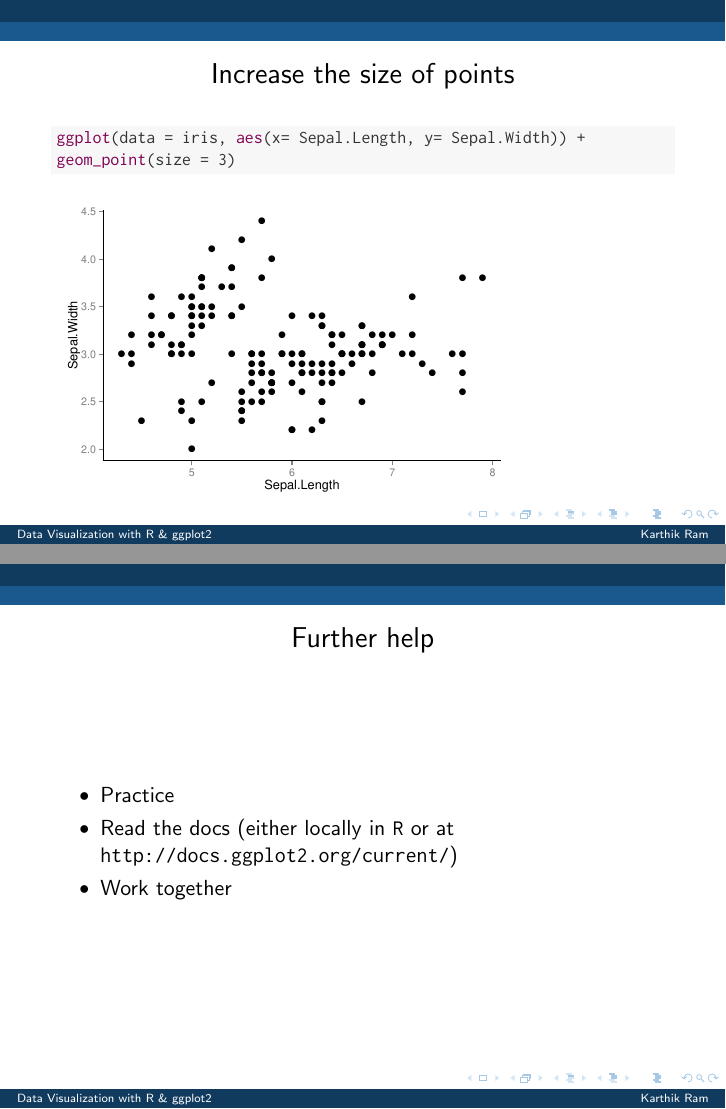
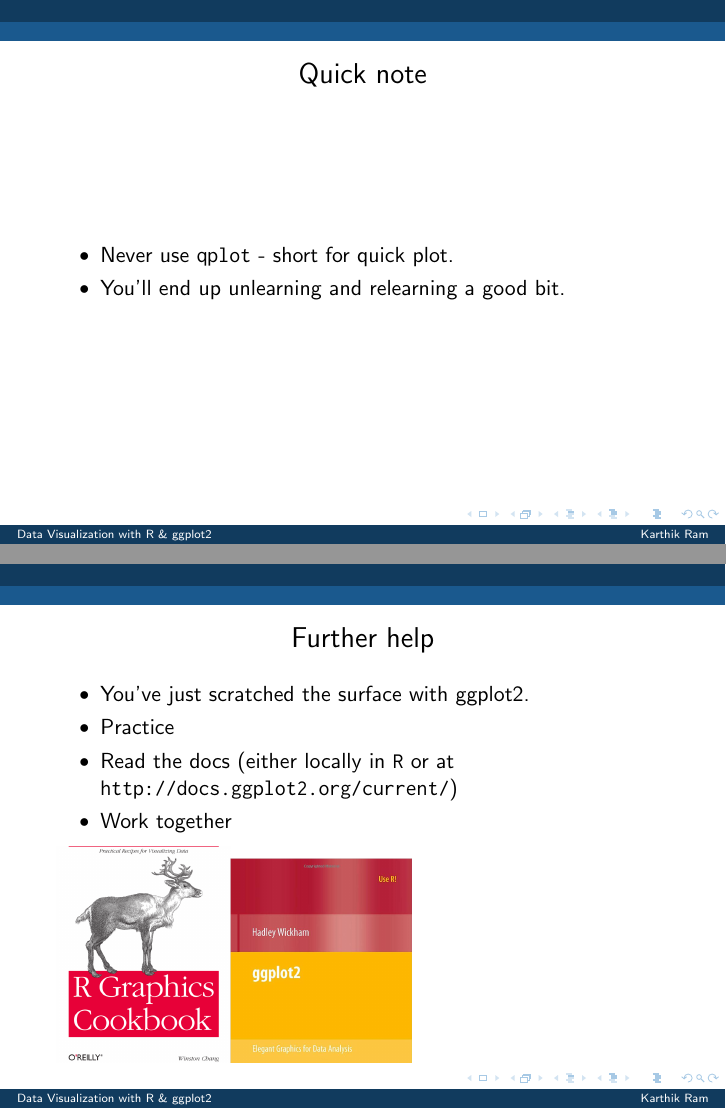
Before and after one commit to karthik/ggplot-lecture, LaTeX slides (ggplot.tex): pages 13 and 64 of 64 before the commit and pages 13 and 65 of 65 after it, joined at a grey line. The pictures show the PDF file ggplot.pdf that the author committed with the source.

```diff
--- a/ggplot.tex
+++ b/ggplot.tex
@@ -224,8 +218,19 @@
 \item Then add layers of geometric objects, statistical models, and panels.
 \end{itemize}
 \end{frame}
+
 % --------------------------------------------------------------
-% Template
+\begin{frame}[fragile]
+\frametitle{Quick note}
+\begin{itemize}
+\item Never use \texttt{qplot} - short for quick plot.
+\item You'll end up unlearning and relearning a good bit.
+\end{itemize}
+
+\end{frame}
+
+
+% --------------------------------------------------------------
 \begin{frame}[fragile]
 \frametitle{Increase the size of points}
 \begin{knitrout}\footnotesize
@@ -934,22 +962,18 @@
 \end{itemize}
 \end{frame}
 
-
-
-
 % --------------------------------------------------------------
-% Template
 \begin{frame}[fragile]
 \frametitle{Further help}
 \begin{itemize}
+\item You've just scratched the surface with ggplot2.
 \item Practice
 \item Read the docs (either locally in \texttt{R} or at \url{http://docs.ggplot2.org/current/})
 \item Work together
 \end{itemize}
+\includegraphics[scale=.15]{images/chang_book.png}
+\includegraphics[scale=.15]{images/hadley.png}
 \end{frame}
-
-
-
 
 % --------------------------------------------------------------
 % end, hope it was useful.
```
Also changed, not shown: ggplot.pdf, images/chang_book.png, images/hadley.png (added), ggplot.tex (85 more changed lines), 1 other file.
